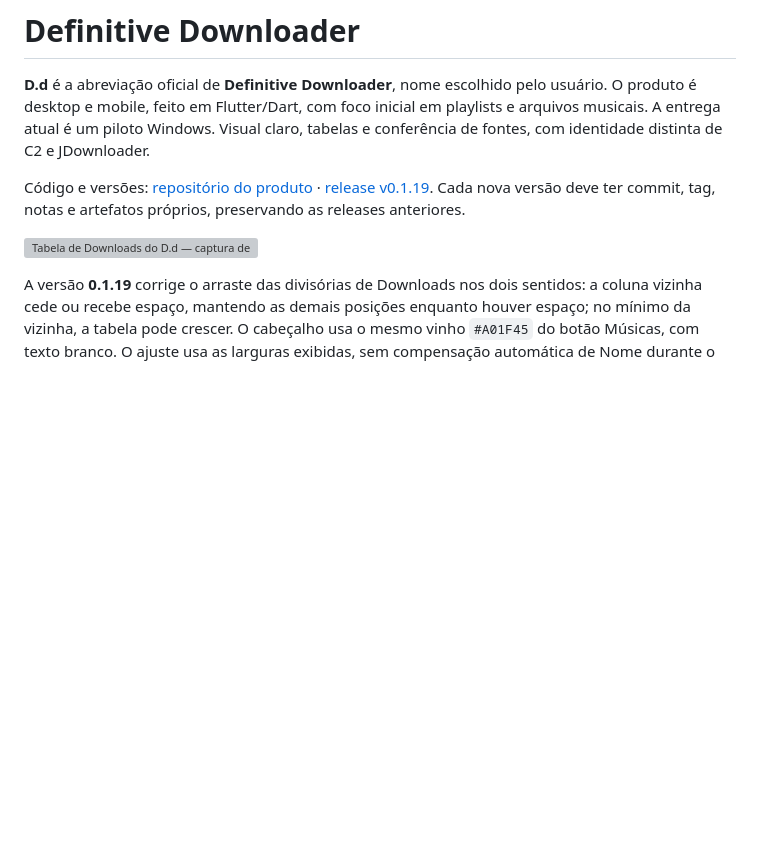
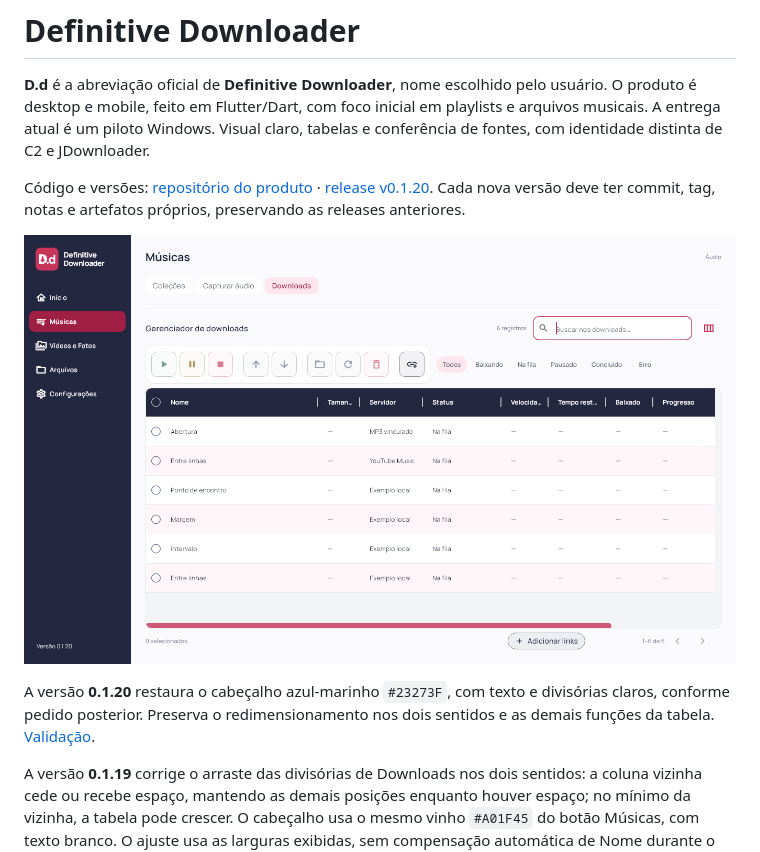
Before and after one commit to GustavoDevGTI/D.d---Definitive-Downloader, a Markdown page: README.md, the part around the change. GitHub-like rendering; pictures changed too: docs/images/table-0120-desktop.png (added); blank space fills up the shorter version; grey boxes are pictures that could not be loaded.

Commit message:
Restore navy download table header

```diff
--- a/README.md
+++ b/README.md
@@ -2,9 +2,11 @@
 
 **D.d** é a abreviação oficial de **Definitive Downloader**, nome escolhido pelo usuário. O produto é desktop e mobile, feito em Flutter/Dart, com foco inicial em playlists e arquivos musicais. A entrega atual é um piloto Windows. Visual claro, tabelas e conferência de fontes, com identidade distinta de C2 e JDownloader.
 
-Código e versões: [repositório do produto](https://github.com/GustavoDevGTI/D.d---Definitive-Downloader) · [release v0.1.19](https://github.com/GustavoDevGTI/D.d---Definitive-Downloader/releases/tag/v0.1.19). Cada nova versão deve ter commit, tag, notas e artefatos próprios, preservando as releases anteriores.
+Código e versões: [repositório do produto](https://github.com/GustavoDevGTI/D.d---Definitive-Downloader) · [release v0.1.20](https://github.com/GustavoDevGTI/D.d---Definitive-Downloader/releases/tag/v0.1.20). Cada nova versão deve ter commit, tag, notas e artefatos próprios, preservando as releases anteriores.
 
-![Tabela de Downloads do D.d — captura de layout com dados isolados](docs/images/table-0119-desktop.png)
+![Tabela de Downloads do D.d — captura de layout com dados isolados](docs/images/table-0120-desktop.png)
+
+A versão **0.1.20** restaura o cabeçalho azul-marinho `#23273F`, com texto e divisórias claros, conforme pedido posterior. Preserva o redimensionamento nos dois sentidos e as demais funções da tabela. [Validação](docs/RELEASE_0_1_20.md).
 
 A versão **0.1.19** corrige o arraste das divisórias de Downloads nos dois sentidos: a coluna vizinha cede ou recebe espaço, mantendo as demais posições enquanto houver espaço; no mínimo da vizinha, a tabela pode crescer. O cabeçalho usa o mesmo vinho `#A01F45` do botão Músicas, com texto branco. O ajuste usa as larguras exibidas, sem compensação automática de Nome durante o gesto, e persiste o conjunto ao terminar. [Validação](docs/RELEASE_0_1_19.md).
 
```
Also changed, not shown: AGENTS.md (+2 -0 lines), docs/RELEASE_0_1_20.md (added, +26 -0 lines), docs/images/table-0120-mobile.png (added), 4 other files.
